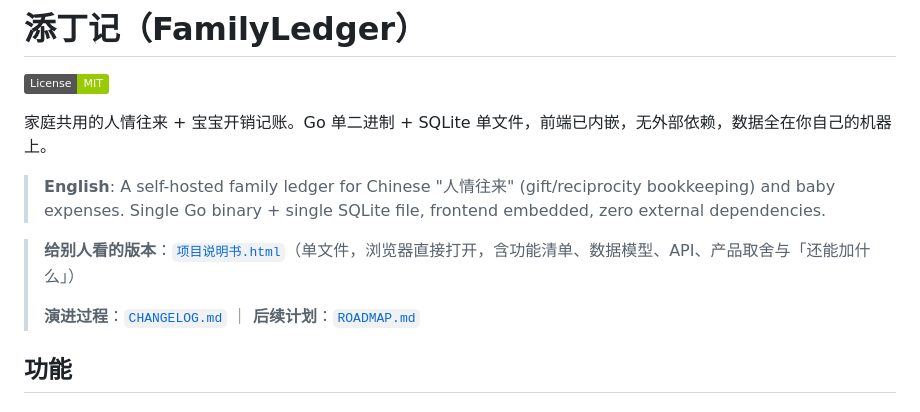
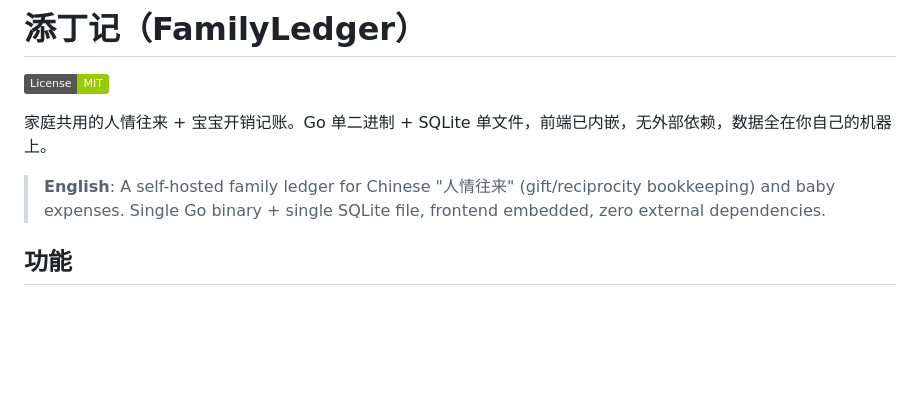
Before and after one commit to wpx739145492/FamilyLedger, a Markdown page: README.md, the part around the change. Rendered like a GitHub page; badges without logos; blank space fills up the shorter version.

```diff
--- a/README.md
+++ b/README.md
@@ -6,10 +6,6 @@
 
 > **English**: A self-hosted family ledger for Chinese "人情往来" (gift/reciprocity bookkeeping) and baby expenses.
 > Single Go binary + single SQLite file, frontend embedded, zero external dependencies.
-
-> **给别人看的版本**：[`项目说明书.html`](./项目说明书.html)（单文件，浏览器直接打开，含功能清单、数据模型、API、产品取舍与「还能加什么」）
->
-> **演进过程**：[`CHANGELOG.md`](./CHANGELOG.md) ｜ **后续计划**：[`ROADMAP.md`](./ROADMAP.md)
 
 ## 功能
 
```
